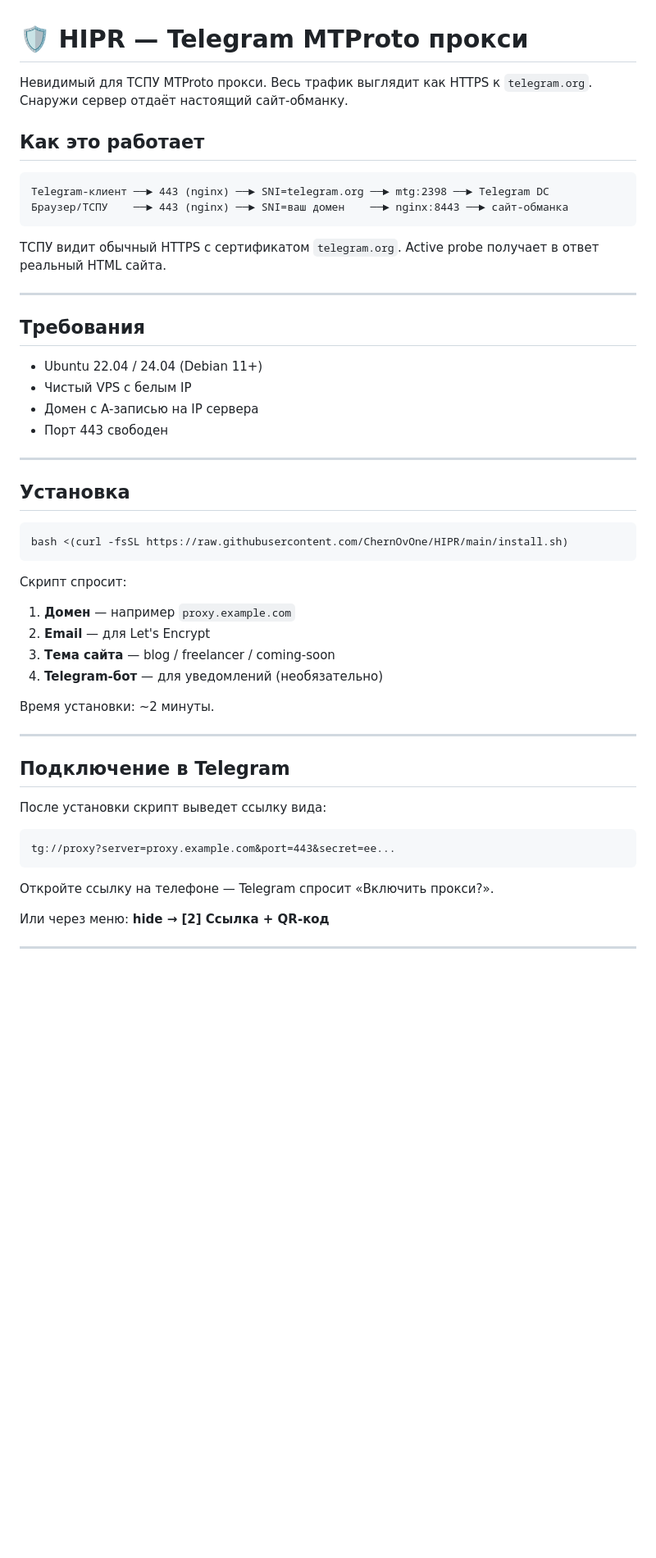
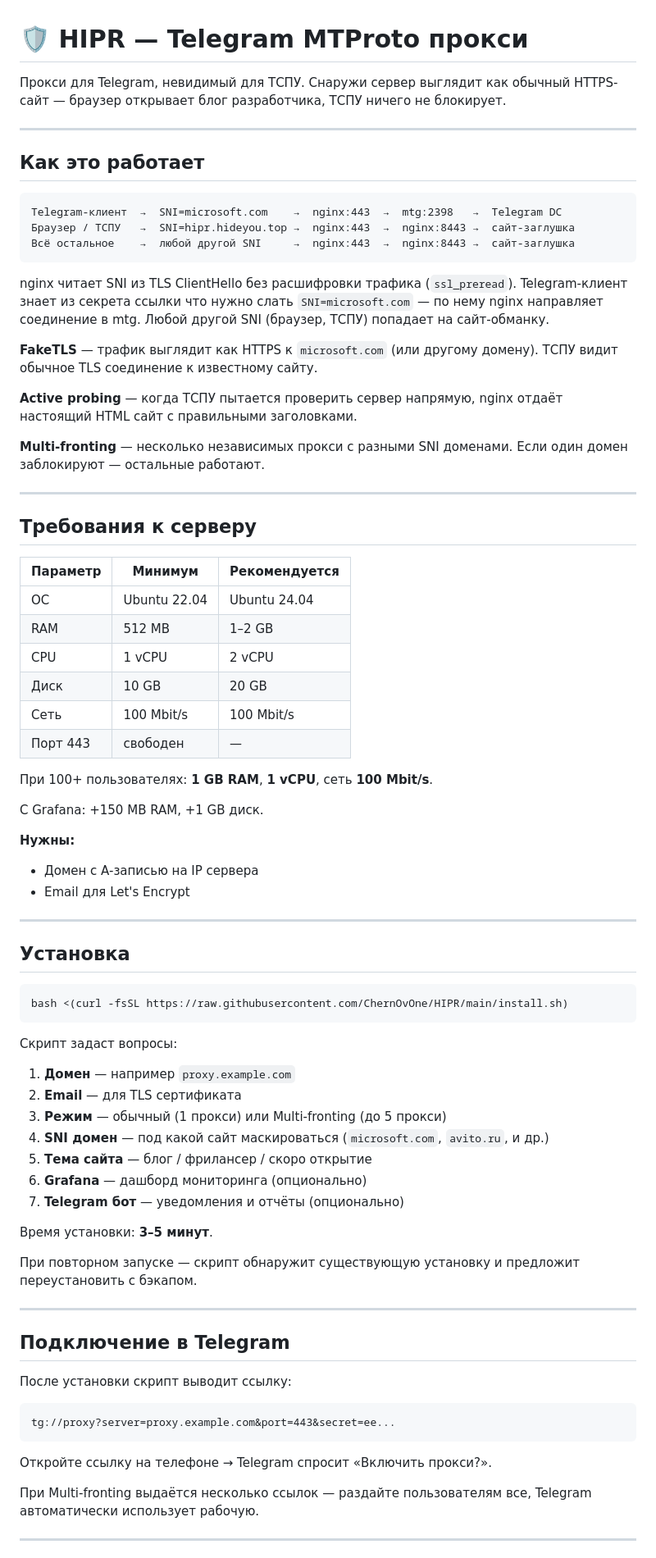
Before and after one commit to ChernOvOne/HIPR, a Markdown page: README.md, the part around one of its changes. Shown at 82% size. Drawn GitHub-style; blank space fills up the shorter version.

````diff
--- a/README.md
+++ b/README.md
@@ -1,24 +1,45 @@
 # 🛡️ HIPR — Telegram MTProto прокси
 
-Невидимый для ТСПУ MTProto прокси. Весь трафик выглядит как HTTPS к `telegram.org`. Снаружи сервер отдаёт настоящий сайт-обманку.
+Прокси для Telegram, невидимый для ТСПУ. Снаружи сервер выглядит как обычный HTTPS-сайт — браузер открывает блог разработчика, ТСПУ ничего не блокирует.
+
+---
 
 ## Как это работает
 
 ```
-Telegram-клиент ──► 443 (nginx) ──► SNI=telegram.org ──► mtg:2398 ──► Telegram DC
-Браузер/ТСПУ    ──► 443 (nginx) ──► SNI=ваш домен    ──► nginx:8443 ──► сайт-обманка
+Telegram-клиент  →  SNI=microsoft.com    →  nginx:443  →  mtg:2398   →  Telegram DC
+Браузер / ТСПУ   →  SNI=hipr.hideyou.top →  nginx:443  →  nginx:8443 →  сайт-заглушка
+Всё остальное    →  любой другой SNI     →  nginx:443  →  nginx:8443 →  сайт-заглушка
 ```
 
-ТСПУ видит обычный HTTPS с сертификатом `telegram.org`. Active probe получает в ответ реальный HTML сайта.
+nginx читает SNI из TLS ClientHello без расшифровки трафика (`ssl_preread`). Telegram-клиент знает из секрета ссылки что нужно слать `SNI=microsoft.com` — по нему nginx направляет соединение в mtg. Любой другой SNI (браузер, ТСПУ) попадает на сайт-обманку.
+
+**FakeTLS** — трафик выглядит как HTTPS к `microsoft.com` (или другому домену). ТСПУ видит обычное TLS соединение к известному сайту.
+
+**Active probing** — когда ТСПУ пытается проверить сервер напрямую, nginx отдаёт настоящий HTML сайт с правильными заголовками.
+
+**Multi-fronting** — несколько независимых прокси с разными SNI доменами. Если один домен заблокируют — остальные работают.
 
 ---
 
-## Требования
+## Требования к серверу
 
-- Ubuntu 22.04 / 24.04 (Debian 11+)
-- Чистый VPS с белым IP
+| Параметр | Минимум | Рекомендуется |
+|----------|---------|---------------|
+| ОС | Ubuntu 22.04 | Ubuntu 24.04 |
+| RAM | 512 MB | 1–2 GB |
+| CPU | 1 vCPU | 2 vCPU |
+| Диск | 10 GB | 20 GB |
+| Сеть | 100 Mbit/s | 100 Mbit/s |
+| Порт 443 | свободен | — |
+
+При 100+ пользователях: **1 GB RAM**, **1 vCPU**, сеть **100 Mbit/s**.
+
+С Grafana: +150 MB RAM, +1 GB диск.
+
+**Нужны:**
 - Домен с A-записью на IP сервера
-- Порт 443 свободен
+- Email для Let's Encrypt
 
 ---
 
@@ -28,26 +49,33 @@ Telegram-клиент ──► 443 (nginx) ──► SNI=telegram.org ──►
 bash <(curl -fsSL https://raw.githubusercontent.com/ChernOvOne/HIPR/main/install.sh)
 ```
 
-Скрипт спросит:
+Скрипт задаст вопросы:
+
 1. **Домен** — например `proxy.example.com`
-2. **Email** — для Let's Encrypt
-3. **Тема сайта** — blog / freelancer / coming-soon
-4. **Telegram-бот** — для уведомлений (необязательно)
+2. **Email** — для TLS сертификата
+3. **Режим** — обычный (1 прокси) или Multi-fronting (до 5 прокси)
+4. **SNI домен** — под какой сайт маскироваться (`microsoft.com`, `avito.ru`, и др.)
+5. **Тема сайта** — блог / фрилансер / скоро открытие
+6. **Grafana** — дашборд мониторинга (опционально)
+7. **Telegram бот** — уведомления и отчёты (опционально)
 
-Время установки: ~2 минуты.
+Время установки: **3–5 минут**.
+
+При повторном запуске — скрипт обнаружит существующую установку и предложит переустановить с бэкапом.
 
 ---
 
 ## Подключение в Telegram
 
-После установки скрипт выведет ссылку вида:
+После установки скрипт выводит ссылку:
+
 ```
 tg://proxy?server=proxy.example.com&port=443&secret=ee...
 ```
 
-Откройте ссылку на телефоне — Telegram спросит «Включить прокси?».
+Откройте ссылку на телефоне → Telegram спросит «Включить прокси?».
 
-Или через меню: **hide → [2] Ссылка + QR-код**
+При Multi-fronting выдаётся несколько ссылок — раздайте пользователям все, Telegram автоматически использует рабочую.
 
 ---
 
````
Also changed, not shown: other parts of README.md (+76 -97 lines).
